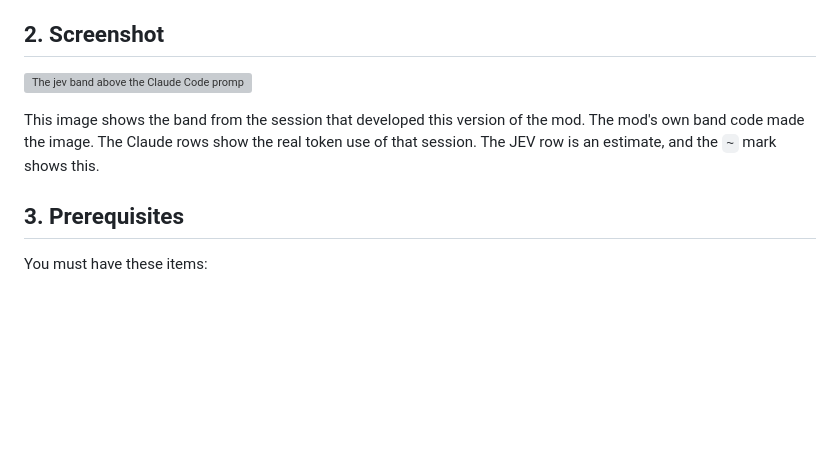
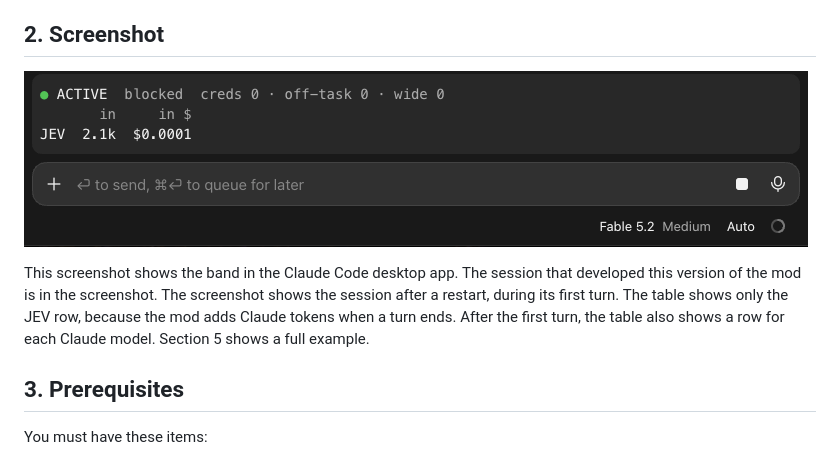
Before and after one commit to joshaustintech/claude-jev-mods, a Markdown page: README.md, the part around the change. Rendered like a GitHub page; pictures changed too: docs/band.png (added); blank space fills up the shorter version; grey boxes are pictures that could not be loaded.

Commit message:
Use a real screenshot of the band in the README
The screenshot is from the desktop app, cropped to the band and the
prompt box. It replaces the rendered docs/band.svg.

Co-Authored-By: Claude Fable 5.2 <noreply@anthropic.com>

```diff
--- a/README.md
+++ b/README.md
@@ -22,9 +22,9 @@ If the OpenRouter key is not set, the mod does none of these tasks. The band the
 
 ## 2. Screenshot
 
-![The jev band above the Claude Code prompt](docs/band.svg)
+![The jev band above the Claude Code prompt in the desktop app](docs/band.png)
 
-This image shows the band from the session that developed this version of the mod. The mod's own band code made the image. The Claude rows show the real token use of that session. The JEV row is an estimate, and the `~` mark shows this.
+This screenshot shows the band in the Claude Code desktop app. The session that developed this version of the mod is in the screenshot. The screenshot shows the session after a restart, during its first turn. The table shows only the JEV row, because the mod adds Claude tokens when a turn ends. After the first turn, the table also shows a row for each Claude model. Section 5 shows a full example.
 
 ## 3. Prerequisites
 
```
Also changed, not shown: 1 other file.
